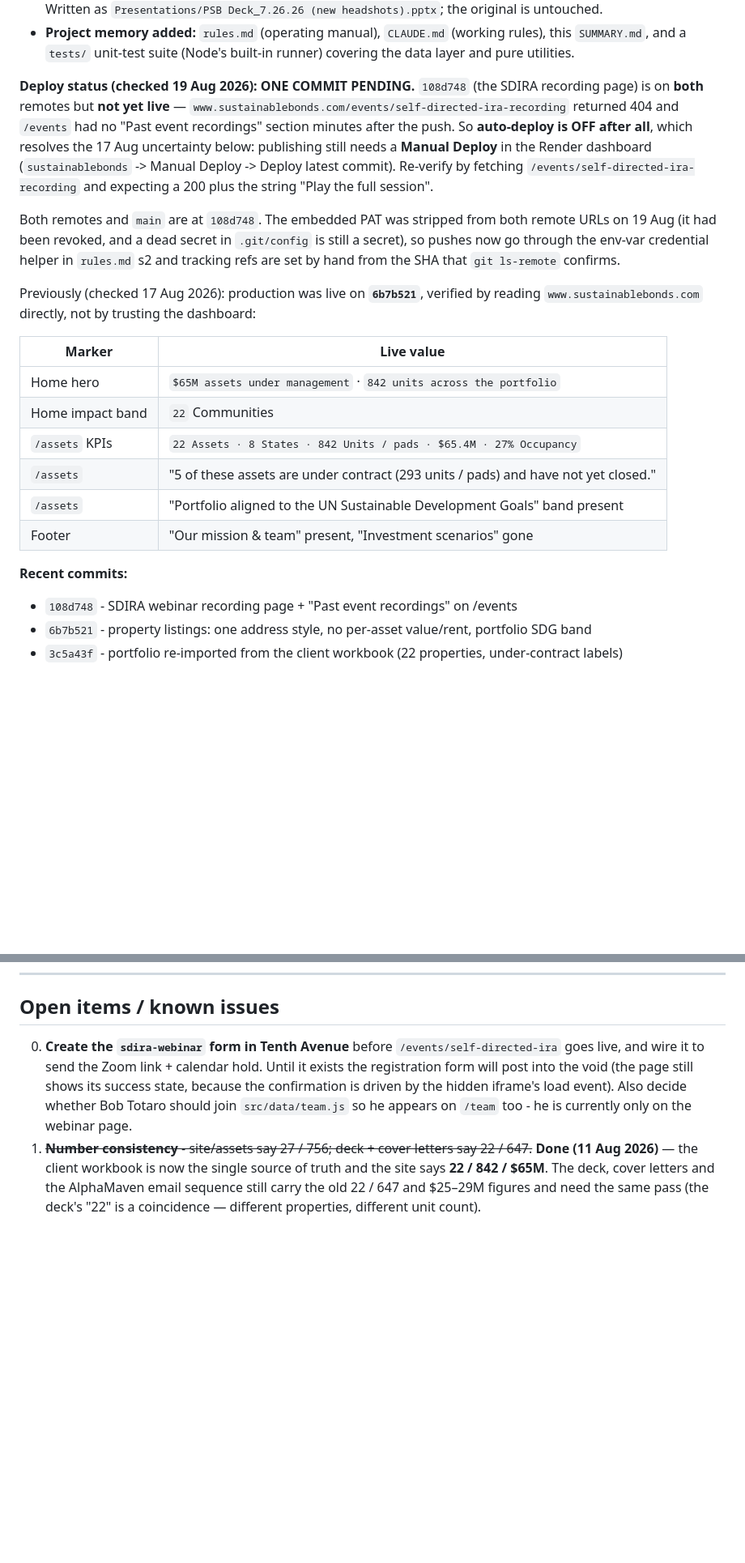
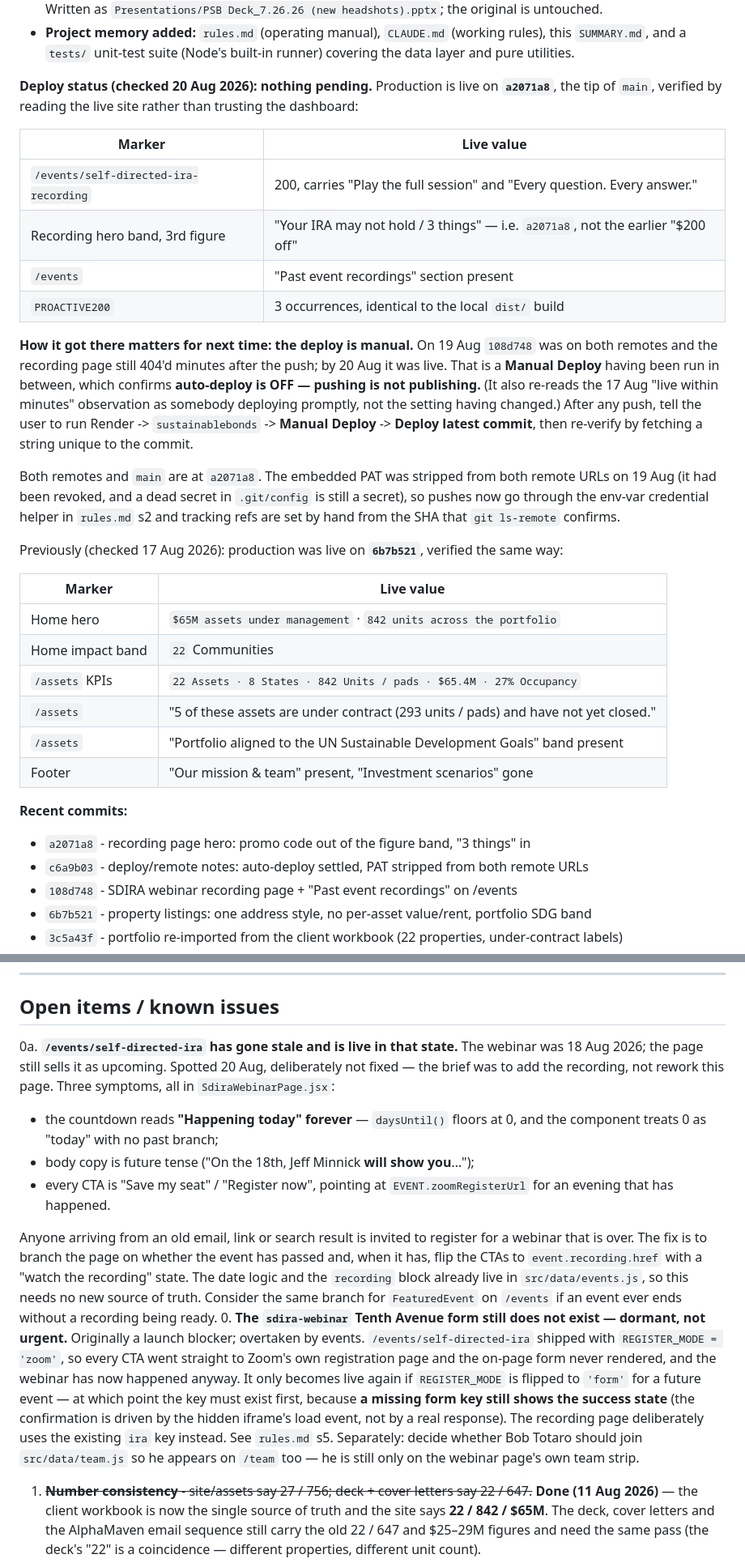
Before and after one commit to ProactiveFunds/Updated-PSBsite-10thavenue, a Markdown page: SUMMARY.md, 2 parts joined by grey strips. Shown at 81% size. Rendered like a GitHub page; blank space fills up the shorter version.

Commit message:
Update SUMMARY: the recording page is live, and the pre-event page is stale
Deploy status: production is on a2071a8, the tip of main, verified by reading the
live site — the recording page serves 200 with its own markers, /events carries
"Past event recordings", and the hero's third figure is "3 things", which pins the
live build to a2071a8 rather than the earlier "$200 off" version.

That also settles the deploy question with evidence rather than inference: the page
404'd minutes after the 19 Aug push and was live by the 20th, so a Manual Deploy ran
in between. Auto-deploy is OFF; pushing is not publishing.

New open item 0a: /events/self-directed-ira is live and has gone stale. The webinar
was 18 Aug but the countdown says "Happening today" forever (daysUntil floors at 0
with no past branch), the copy is future tense, and every CTA still points at Zoom
registration. Anyone arriving from an old email or a search result is invited to
register for an evening that is over. Not fixed — out of the brief — but written
down with the fix, which needs no new source of truth.

Open item 0 was itself stale: it read as a launch blocker for a page that shipped.
The sdira-webinar form key still does not exist, but REGISTER_MODE = 'zoom' meant
it was never used. Rewritten as dormant, with the trap that matters if it is ever
revived — a missing key still renders the success state.

Co-Authored-By: Claude Opus 5 (1M context) <noreply@anthropic.com>

```diff
--- a/SUMMARY.md
+++ b/SUMMARY.md
@@ -307,21 +314,30 @@ Source of truth: **`../Proactive Realty Group - Property Information.xlsx`** (tw
 - **Project memory added:** `rules.md` (operating manual), `CLAUDE.md` (working rules), this `SUMMARY.md`,
   and a `tests/` unit-test suite (Node's built-in runner) covering the data layer and pure utilities.
 
-**Deploy status (checked 19 Aug 2026): ONE COMMIT PENDING.** `108d748` (the SDIRA recording page)
-is on **both** remotes but **not yet live** — `www.sustainablebonds.com/events/self-directed-ira-recording`
-returned 404 and `/events` had no "Past event recordings" section minutes after the push. So
-**auto-deploy is OFF after all**, which resolves the 17 Aug uncertainty below: publishing still
-needs a **Manual Deploy** in the Render dashboard (`sustainablebonds` -> Manual Deploy -> Deploy
-latest commit). Re-verify by fetching `/events/self-directed-ira-recording` and expecting a 200
-plus the string "Play the full session".
+**Deploy status (checked 20 Aug 2026): nothing pending.** Production is live on **`a2071a8`**,
+the tip of `main`, verified by reading the live site rather than trusting the dashboard:
 
-Both remotes and `main` are at `108d748`. The embedded PAT was stripped from both remote URLs on
+| Marker | Live value |
+|---|---|
+| `/events/self-directed-ira-recording` | 200, carries "Play the full session" and "Every question. Every answer." |
+| Recording hero band, 3rd figure | "Your IRA may not hold / 3 things" — i.e. `a2071a8`, not the earlier "$200 off" |
+| `/events` | "Past event recordings" section present |
+| `PROACTIVE200` | 3 occurrences, identical to the local `dist/` build |
+
+**How it got there matters for next time: the deploy is manual.** On 19 Aug `108d748` was on both
+remotes and the recording page still 404'd minutes after the push; by 20 Aug it was live. That is
+a **Manual Deploy** having been run in between, which confirms **auto-deploy is OFF — pushing is
+not publishing.** (It also re-reads the 17 Aug "live within minutes" observation as somebody
+deploying promptly, not the setting having changed.) After any push, tell the user to run
+Render -> `sustainablebonds` -> **Manual Deploy** -> **Deploy latest commit**, then re-verify by
+fetching a string unique to the commit.
+
+Both remotes and `main` are at `a2071a8`. The embedded PAT was stripped from both remote URLs on
 19 Aug (it had been revoked, and a dead secret in `.git/config` is still a secret), so pushes now
 go through the env-var credential helper in `rules.md` s2 and tracking refs are set by hand from
 the SHA that `git ls-remote` confirms.
 
-Previously (checked 17 Aug 2026): production was live on **`6b7b521`**, verified by reading
-`www.sustainablebonds.com` directly, not by trusting the dashboard:
+Previously (checked 17 Aug 2026): production was live on **`6b7b521`**, verified the same way:
 
 | Marker | Live value |
 |---|---|
@@ -333,6 +349,8 @@ Previously (checked 17 Aug 2026): production was live on **`6b7b521`**, verified
 | Footer | "Our mission & team" present, "Investment scenarios" gone |
 
 **Recent commits:**
+- `a2071a8` - recording page hero: promo code out of the figure band, "3 things" in
+- `c6a9b03` - deploy/remote notes: auto-deploy settled, PAT stripped from both remote URLs
 - `108d748` - SDIRA webinar recording page + "Past event recordings" on /events
 - `6b7b521` - property listings: one address style, no per-asset value/rent, portfolio SDG band
 - `3c5a43f` - portfolio re-imported from the client workbook (22 properties, under-contract labels)
@@ -343,11 +361,32 @@ Previously (checked 17 Aug 2026): production was live on **`6b7b521`**, verified
 ---
 
 ## Open items / known issues
-0. **Create the `sdira-webinar` form in Tenth Avenue** before `/events/self-directed-ira` goes
-   live, and wire it to send the Zoom link + calendar hold. Until it exists the registration
-   form will post into the void (the page still shows its success state, because the confirmation
-   is driven by the hidden iframe's load event). Also decide whether Bob Totaro should join
-   `src/data/team.js` so he appears on `/team` too - he is currently only on the webinar page.
+0a. **`/events/self-directed-ira` has gone stale and is live in that state.** The webinar was
+   18 Aug 2026; the page still sells it as upcoming. Spotted 20 Aug, deliberately not fixed —
+   the brief was to add the recording, not rework this page. Three symptoms, all in
+   `SdiraWebinarPage.jsx`:
+   - the countdown reads **"Happening today" forever** — `daysUntil()` floors at 0, and the
+     component treats 0 as "today" with no past branch;
+   - body copy is future tense ("On the 18th, Jeff Minnick **will show you**…");
+   - every CTA is "Save my seat" / "Register now", pointing at `EVENT.zoomRegisterUrl` for an
+     evening that has happened.
+
+   Anyone arriving from an old email, link or search result is invited to register for a webinar
+   that is over. The fix is to branch the page on whether the event has passed and, when it has,
+   flip the CTAs to `event.recording.href` with a "watch the recording" state. The date logic and
+   the `recording` block already live in `src/data/events.js`, so this needs no new source of
+   truth. Consider the same branch for `FeaturedEvent` on `/events` if an event ever ends without
+   a recording being ready.
+0. **The `sdira-webinar` Tenth Avenue form still does not exist — dormant, not urgent.**
+   Originally a launch blocker; overtaken by events. `/events/self-directed-ira` shipped with
+   `REGISTER_MODE = 'zoom'`, so every CTA went straight to Zoom's own registration page and the
+   on-page form never rendered, and the webinar has now happened anyway. It only becomes live
+   again if `REGISTER_MODE` is flipped to `'form'` for a future event — at which point the key
+   must exist first, because **a missing form key still shows the success state** (the
+   confirmation is driven by the hidden iframe's load event, not by a real response). The
+   recording page deliberately uses the existing `ira` key instead. See `rules.md` s5.
+   Separately: decide whether Bob Totaro should join `src/data/team.js` so he appears on `/team`
+   too — he is still only on the webinar page's own team strip.
 1. ~~**Number consistency** - site/assets say 27 / 756; deck + cover letters say 22 / 647.~~
    **Done (11 Aug 2026)** — the client workbook is now the single source of truth and the site
    says **22 / 842 / $65M**. The deck, cover letters and the AlphaMaven email sequence still carry
```
Also changed, not shown: other parts of SUMMARY.md (+8 -1 lines).
